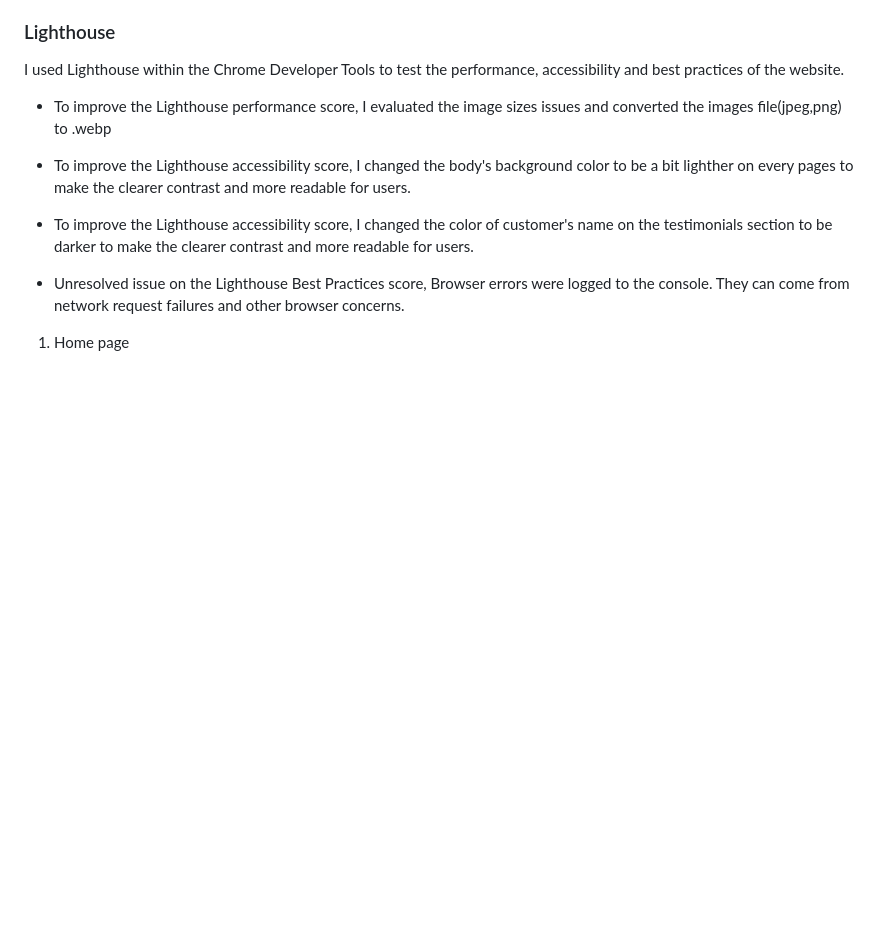
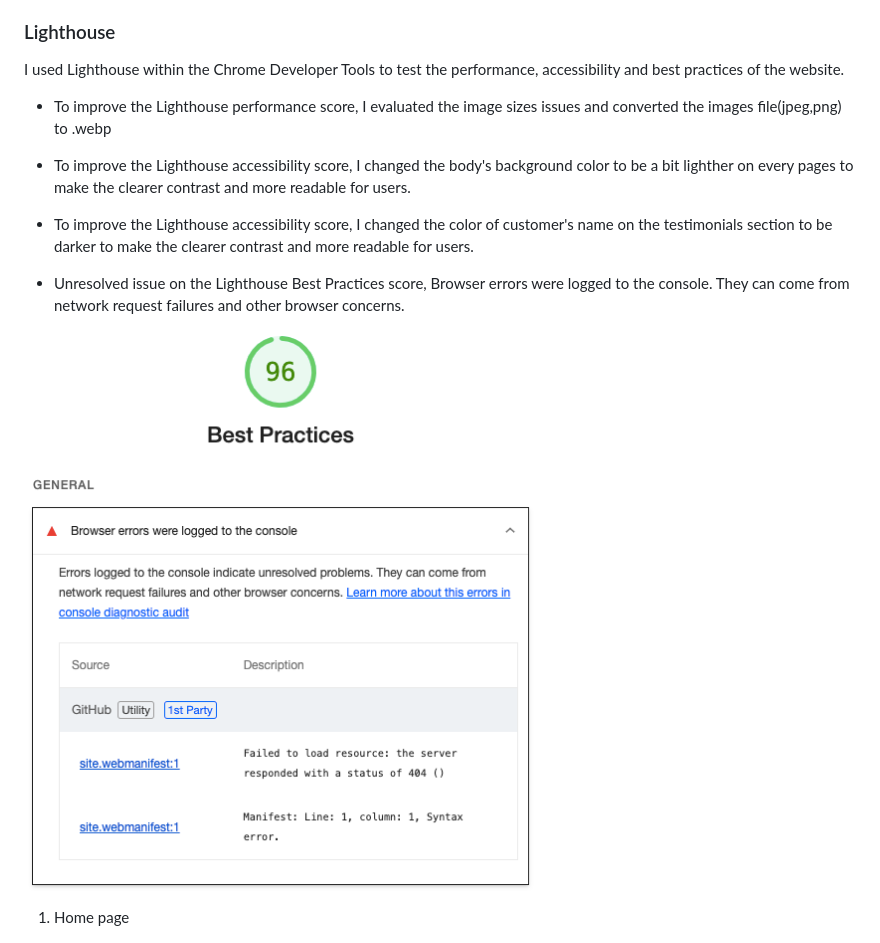
Before and after one commit to Chatlada-Nina/serenity-relax-and-spa, a Markdown page: TESTING.md, the part around the change. GitHub-like rendering; pictures changed too: documentation/readme/unsolved-issue.png (added); blank space fills up the shorter version.

```diff
--- a/TESTING.md
+++ b/TESTING.md
@@ -34,6 +34,8 @@ I used Lighthouse within the Chrome Developer Tools to test the performance, acc
 - To improve the Lighthouse accessibility score, I changed the color of customer's name on the testimonials section to be darker to make the clearer contrast and more readable for users.
 
 - Unresolved issue on the Lighthouse Best Practices score, Browser errors were logged to the console. They can come from network request failures and other browser concerns.
+
+![best-practices-issue](/documentation/readme/unsolved-issue.png)
 
 
 1. Home page
```
Also changed, not shown: documentation/readme/CSS-validator-results.png.
